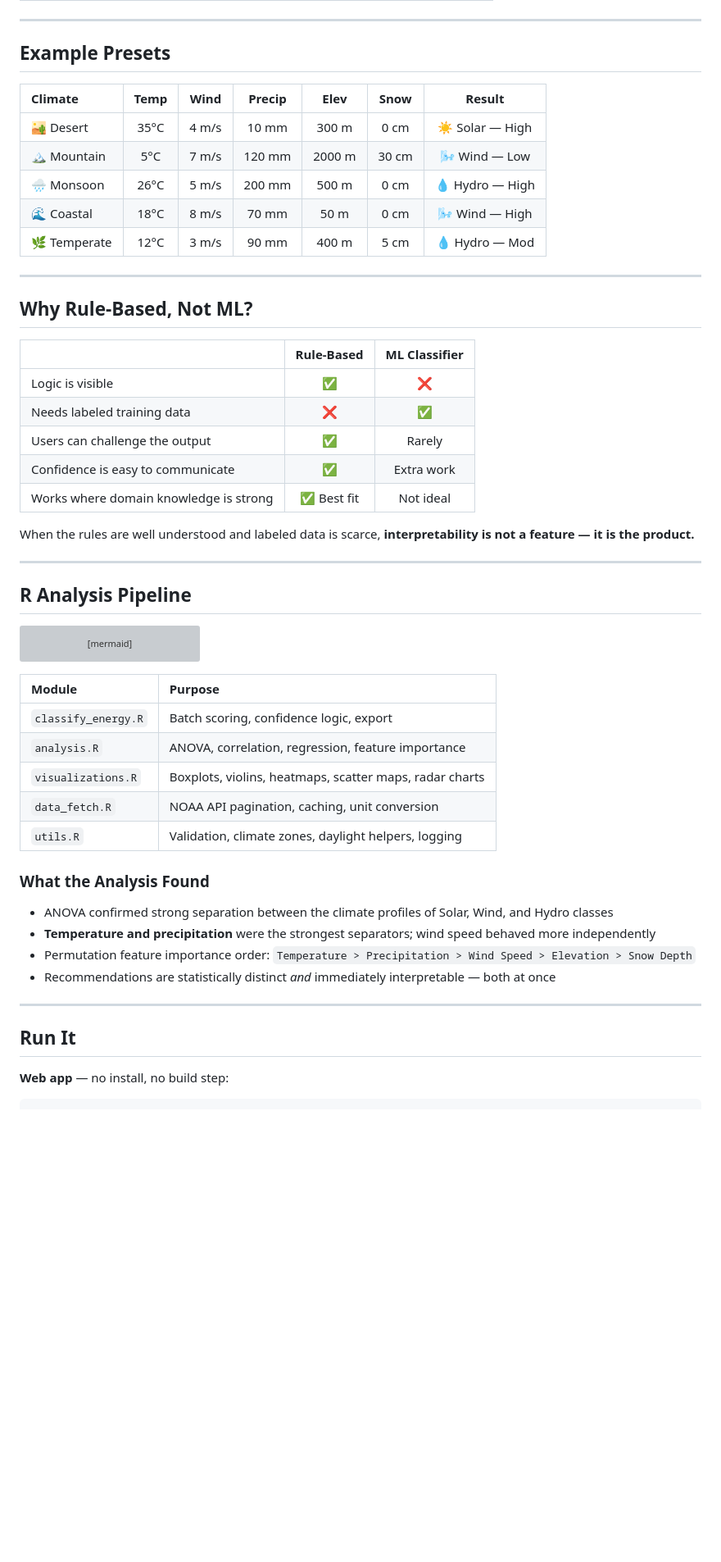
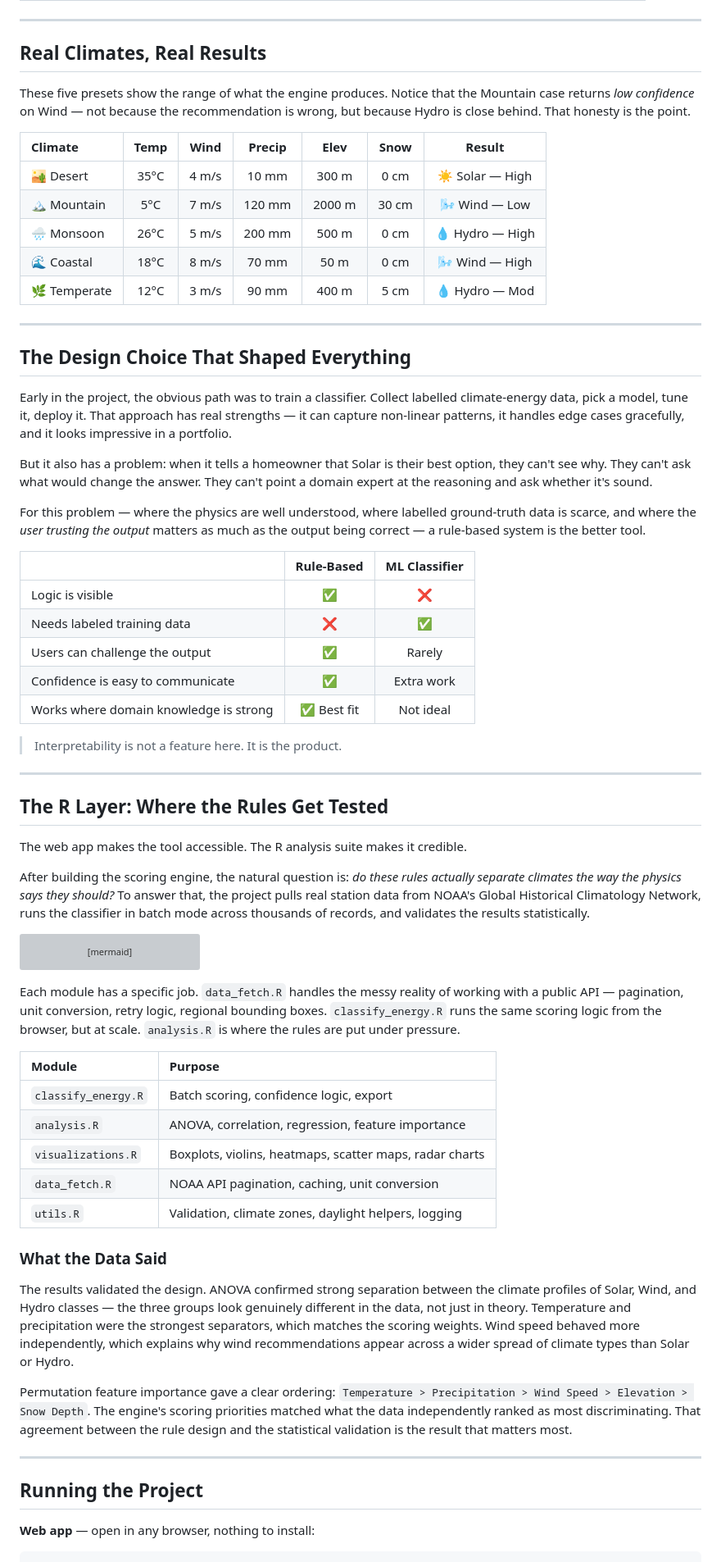
Before and after one commit to Sahibjeetpalsingh/Weather-Classification, a Markdown page: README.md, the part around one of its changes. Shown at 82% size. Drawn GitHub-style; blank space fills up the shorter version; grey boxes are pictures that could not be loaded.

````diff
--- a/README.md
+++ b/README.md
@@ -75,7 +87,9 @@ flowchart LR
 
 ---
 
-## Example Presets
+## Real Climates, Real Results
+
+These five presets show the range of what the engine produces. Notice that the Mountain case returns *low confidence* on Wind — not because the recommendation is wrong, but because Hydro is close behind. That honesty is the point.
 
 | Climate | Temp | Wind | Precip | Elev | Snow | Result |
 |:---|:---:|:---:|:---:|:---:|:---:|:---:|
@@ -87,7 +101,13 @@ flowchart LR
 
 ---
 
-## Why Rule-Based, Not ML?
+## The Design Choice That Shaped Everything
+
+Early in the project, the obvious path was to train a classifier. Collect labelled climate-energy data, pick a model, tune it, deploy it. That approach has real strengths — it can capture non-linear patterns, it handles edge cases gracefully, and it looks impressive in a portfolio.
+
+But it also has a problem: when it tells a homeowner that Solar is their best option, they can't see why. They can't ask what would change the answer. They can't point a domain expert at the reasoning and ask whether it's sound.
+
+For this problem — where the physics are well understood, where labelled ground-truth data is scarce, and where the *user trusting the output* matters as much as the output being correct — a rule-based system is the better tool.
 
 | | Rule-Based | ML Classifier |
 |:---|:---:|:---:|
@@ -97,11 +117,15 @@ flowchart LR
 | Confidence is easy to communicate | ✅ | Extra work |
 | Works where domain knowledge is strong | ✅ Best fit | Not ideal |
 
-When the rules are well understood and labeled data is scarce, **interpretability is not a feature — it is the product.**
+> Interpretability is not a feature here. It is the product.
 
 ---
 
-## R Analysis Pipeline
+## The R Layer: Where the Rules Get Tested
+
+The web app makes the tool accessible. The R analysis suite makes it credible.
+
+After building the scoring engine, the natural question is: *do these rules actually separate climates the way the physics says they should?* To answer that, the project pulls real station data from NOAA's Global Historical Climatology Network, runs the classifier in batch mode across thousands of records, and validates the results statistically.
 
 ```mermaid
 flowchart LR
@@ -111,6 +135,8 @@ flowchart LR
     C --> V["visualizations.R\nBoxplots · Heatmaps · Radar · Dashboards"]
 ```
 
+Each module has a specific job. `data_fetch.R` handles the messy reality of working with a public API — pagination, unit conversion, retry logic, regional bounding boxes. `classify_energy.R` runs the same scoring logic from the browser, but at scale. `analysis.R` is where the rules are put under pressure.
+
 | Module | Purpose |
 |:---|:---|
 | `classify_energy.R` | Batch scoring, confidence logic, export |
@@ -119,17 +145,16 @@ flowchart LR
 | `data_fetch.R` | NOAA API pagination, caching, unit conversion |
 | `utils.R` | Validation, climate zones, daylight helpers, logging |
 
-### What the Analysis Found
+### What the Data Said
 
-- ANOVA confirmed strong separation between the climate profiles of Solar, Wind, and Hydro classes
-- **Temperature and precipitation** were the strongest separators; wind speed behaved more independently
-- Permutation feature importance order: `Temperature > Precipitation > Wind Speed > Elevation > Snow Depth`
-- Recommendations are statistically distinct *and* immediately interpretable — both at once
+The results validated the design. ANOVA confirmed strong separation between the climate profiles of Solar, Wind, and Hydro classes — the three groups look genuinely different in the data, not just in theory. Temperature and precipitation were the strongest separators, which matches the scoring weights. Wind speed behaved more independently, which explains why wind recommendations appear across a wider spread of climate types than Solar or Hydro.
+
+Permutation feature importance gave a clear ordering: `Temperature > Precipitation > Wind Speed > Elevation > Snow Depth`. The engine's scoring priorities matched what the data independently ranked as most discriminating. That agreement between the rule design and the statistical validation is the result that matters most.
 
 ---
 
-## Run It
+## Running the Project
 
-**Web app** — no install, no build step:
+**Web app** — open in any browser, nothing to install:
 ```
 open https://weather-energy.netlify.app/
````
Also changed, not shown: other parts of README.md (+36 -26 lines).
